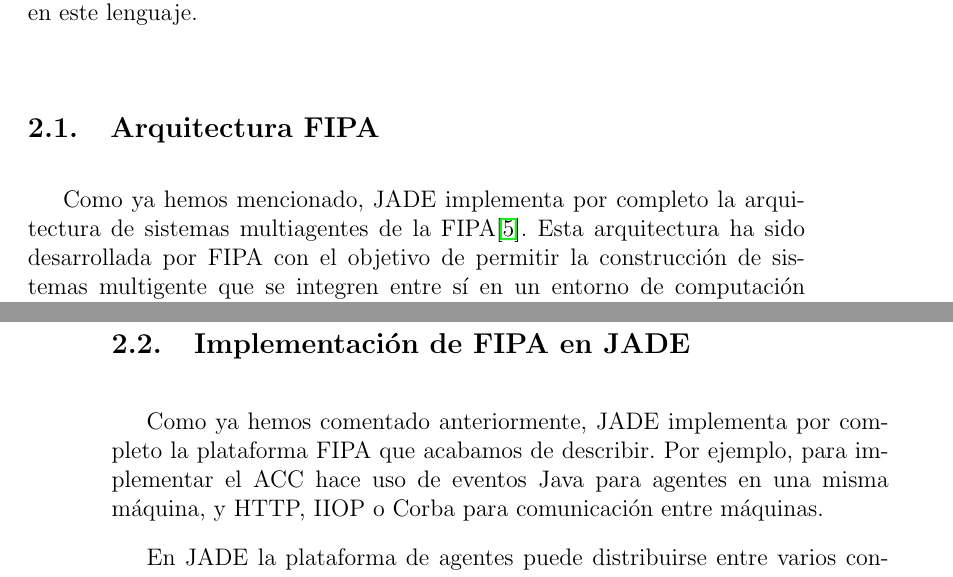
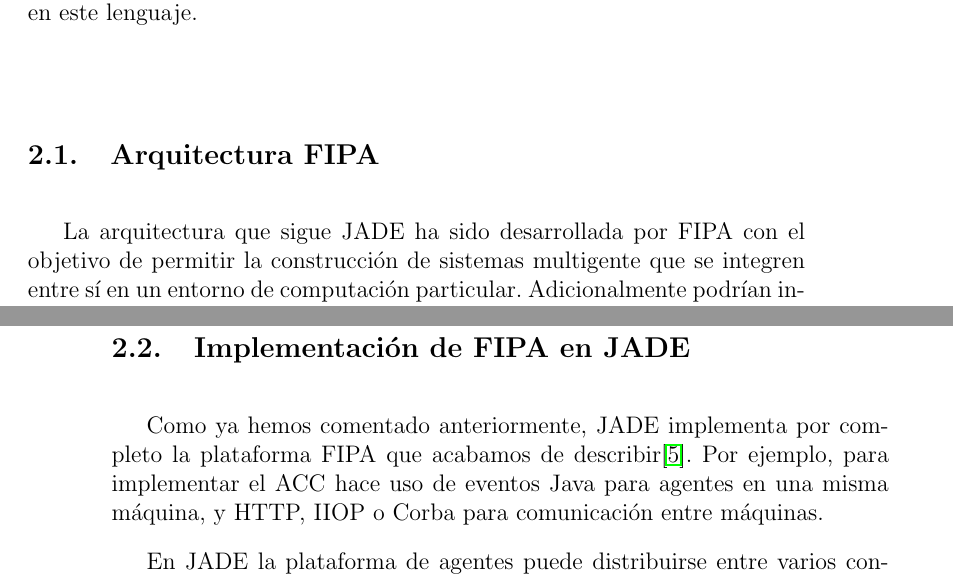
Before and after one commit to ablanco/dissim-memoria, a LaTeX book (dissim.tex, which reads capitulo4/cap4.tex): two parts of pages 55 and 60 of 148, joined at a grey line, cut so that both start at the same text. Compiled offline with pdfLaTeX.

Commit message:
Eye-Candy

```diff
--- a/capitulo4/cap4.tex
+++ b/capitulo4/cap4.tex
@@ -75,7 +75,8 @@
 
 \subsection{Arquitectura FIPA}
 
-Como ya hemos mencionado, JADE implementa por completo la arquitectura de
-sistemas multiagentes de la FIPA\cite{Corral06}. Esta arquitectura ha sido
-desarrollada por FIPA con el objetivo de permitir la construcción de sistemas
-multigente que se integren entre sí en un entorno de computación particular.
+La arquitectura que sigue JADE ha sido desarrollada por FIPA con el objetivo de
+permitir la construcción de sistemas multigente que se integren entre sí en un
+entorno de computación particular. Adicionalmente podrían interoperar con
+sistemas construidos con diferente tecnología pero que también sigan estas
+especificaciones, todo ello con el mínimo esfuerzo.
@@ -232,9 +230,9 @@
 \subsection{Implementación de FIPA en JADE}
 
 Como ya hemos comentado anteriormente, JADE implementa por completo la
-plataforma FIPA que acabamos de describir. Por ejemplo, para implementar el ACC
-hace uso de eventos Java para agentes en una misma máquina, y HTTP, IIOP o
-Corba para comunicación entre máquinas.
+plataforma FIPA que acabamos de describir\cite{Corral06}. Por ejemplo, para
+implementar el ACC hace uso de eventos Java para agentes en una misma máquina, y
+HTTP, IIOP o Corba para comunicación entre máquinas.
 
 En JADE la plataforma de agentes puede distribuirse entre varios contenedores,
 que pueden encontrarse todos en una o en varias máquinas. En definitiva, la
```
Also changed, not shown: bibliografia/referencias.bib (+1 -1 lines), capitulo4/cap4.tex (3 more changed lines).
